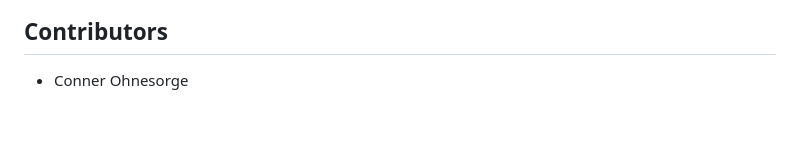
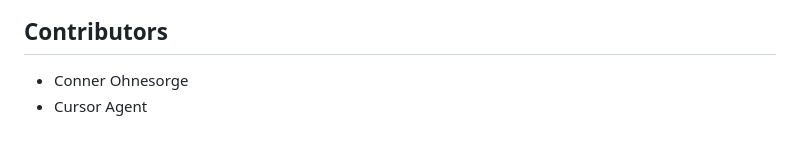
Before and after one commit to connerohnesorge/gohard, a Markdown page: AUTHORS.md, the part around the change. Rendered like a GitHub page.

```diff
--- a/AUTHORS.md
+++ b/AUTHORS.md
@@ -17,3 +17,4 @@ does not accept MPL-2.0 (#65).
 ## Contributors
 
 - Conner Ohnesorge
+- Cursor Agent
```
Also changed, not shown: README.md (+30 -0 lines), docs/images/completion.png (added), docs/images/definition.png (added), docs/images/diagnostics.png (added), docs/images/hover.png (added), docs/images/references.png (added), docs/images/signature.png (added), 12 other files.
